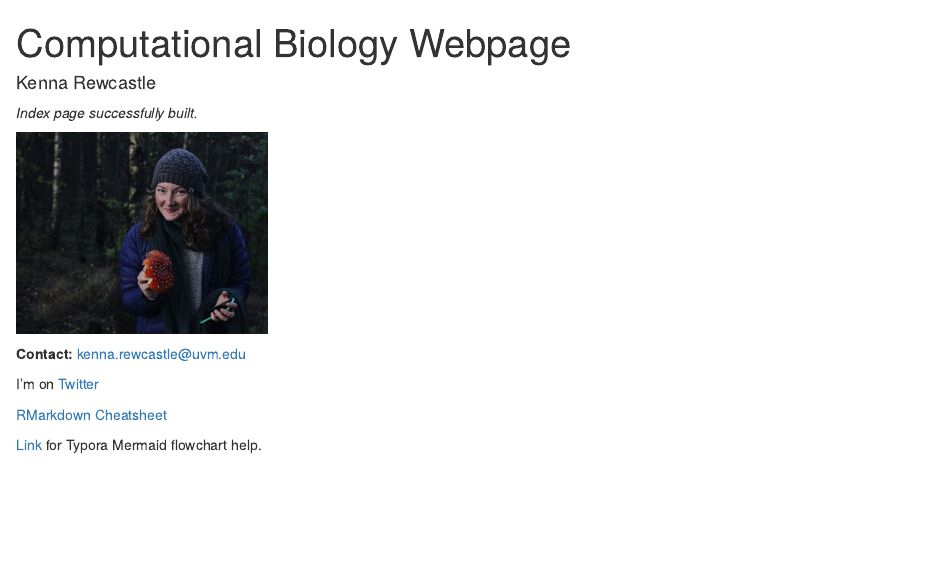
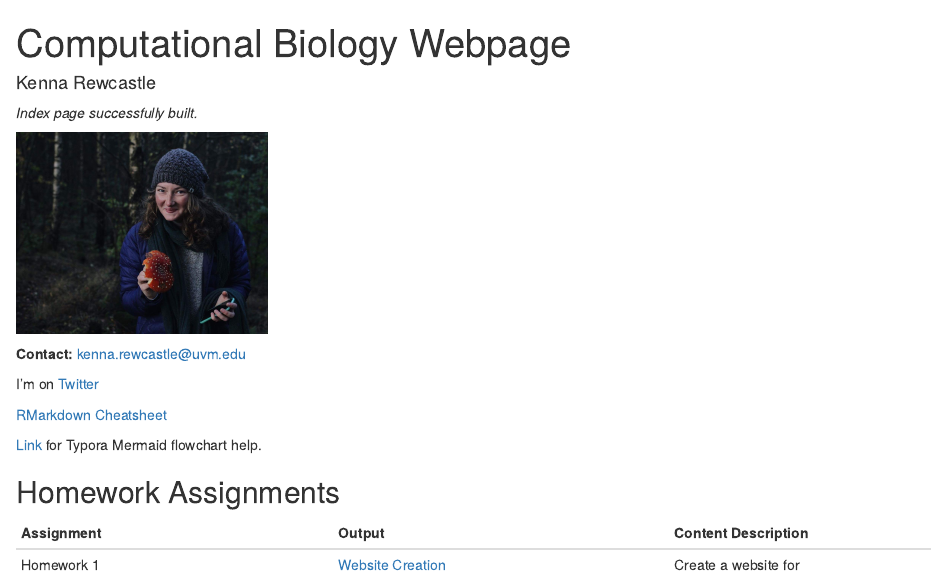
Before and after one commit to kennarewcastle/RewcastleBio381, an R Markdown document (index.Rmd): the page in a window 1100 px wide, from its top. Rendered offline with R 4.5, knitr and Pandoc, with nearby package versions; drawn as R Markdown's standard HTML page in place of the format the file asks for.

Commit message:
Testing out table format for HW portfolio.

```diff
--- a/index.Rmd
+++ b/index.Rmd
@@ -18,3 +18,9 @@ I'm on [Twitter](https://twitter.com/kennarewcastle?lang=en)
 [RMarkdown Cheatsheet](https://www.rstudio.com/wp-content/uploads/2015/02/rmarkdown-cheatsheet.pdf)
 
 [Link](http://support.typora.io/Draw-Diagrams-With-Markdown/) for Typora Mermaid flowchart help.
+
+## Homework Assignments
+
+Assignment  | Output | Content Description
+------------- | -------------- |-----------
+Homework 1  | [Website Creation](https://kennarewcastle.github.io/RewcastleBio381/) | Create a website for
```
